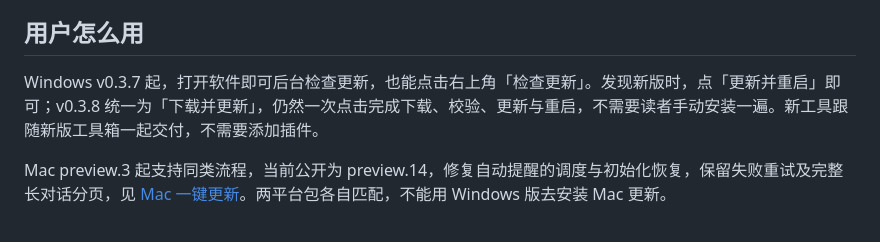
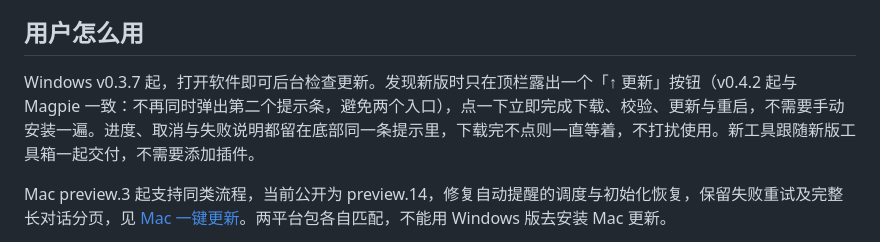
Before and after one commit to feifeigong/ai-first-tools, a Markdown page: docs/UPDATES.md, the part around the change. Rendered like a GitHub page.

Commit message:
Describe the single update entry in the update guide

```diff
--- a/docs/UPDATES.md
+++ b/docs/UPDATES.md
@@ -8,7 +8,7 @@ v0.3.16 已发布：安装版在窗口仍可使用时先从已验证安装包暂
 
 ## 用户怎么用
 
-Windows v0.3.7 起，打开软件即可后台检查更新，也能点击右上角「检查更新」。发现新版时，点「更新并重启」即可；v0.3.8 统一为「下载并更新」，仍然一次点击完成下载、校验、更新与重启，不需要读者手动安装一遍。新工具跟随新版工具箱一起交付，不需要添加插件。
+Windows v0.3.7 起，打开软件即可后台检查更新。发现新版时只在顶栏露出一个「↑ 更新」按钮（v0.4.2 起与 Magpie 一致：不再同时弹出第二个提示条，避免两个入口），点一下立即完成下载、校验、更新与重启，不需要手动安装一遍。进度、取消与失败说明都留在底部同一条提示里，下载完不点则一直等着，不打扰使用。新工具跟随新版工具箱一起交付，不需要添加插件。
 
 Mac preview.3 起支持同类流程，当前公开为 preview.14，修复自动提醒的调度与初始化恢复，保留失败重试及完整长对话分页，见 [Mac 一键更新](MACOS-UPDATES.md)。两平台包各自匹配，不能用 Windows 版去安装 Mac 更新。
 
```
